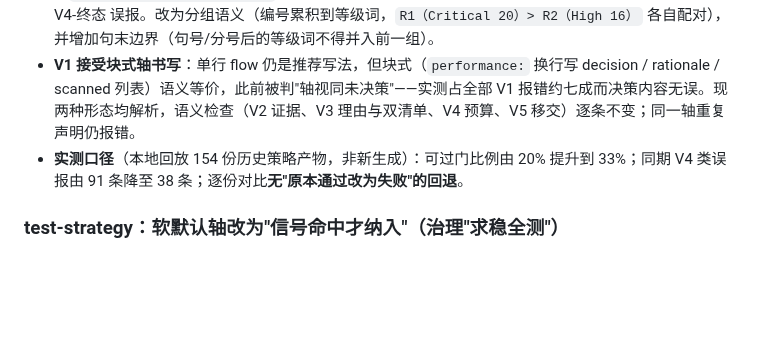
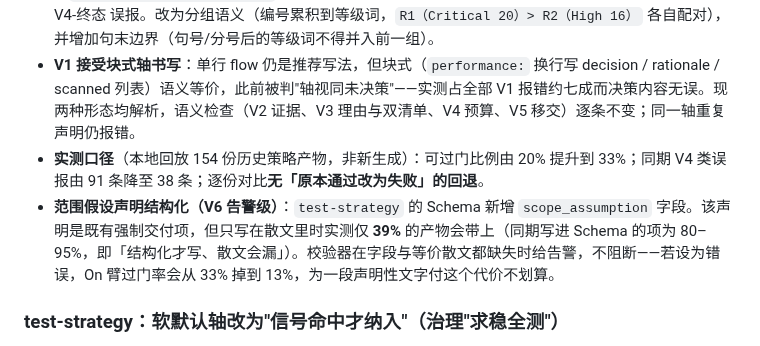
Before and after one commit to fishzjp/qa-skills, a Markdown page: CHANGELOG.md, the part around the change. Drawn GitHub-style; blank space fills up the shorter version.

Commit message:
CHANGELOG：补记 scope_assumption 字段与 V6 告警级检查
对外可见的 Schema 契约变更（新增 scope_assumption 字段）+ 校验器新增一条告警。
写明门级选择的依据：该检查管的是声明完整性而非决策正确性，故定告警——
设为错误会让 On 臂过门率 33%→13%，代价与收益不匹配。

```diff
--- a/CHANGELOG.md
+++ b/CHANGELOG.md
@@ -12,7 +12,8 @@
 - **V5 移交断链实体核验**：`handoff_ref` 此前只查非空，指向不存在的文件也能全绿——而 V5 的设计意图正是"防移交即消失"。现在按策略文件所在目录（其次 cwd）解析，支持 glob，模板占位符 `{日期}` 视为未落盘并给出替换指引。
 - **风险等级按编号分组归属**：同一行出现多个风险编号时，此前把该行"最高"等级词套给全部编号（`R1/R2 为 Critical，R3 High` 会把 R3 也判成 Critical），真实产物中 36% 的文档命中该写法，导致 V4-终态 误报。改为分组语义（编号累积到等级词，`R1（Critical 20）> R2（High 16）` 各自配对），并增加句末边界（句号/分号后的等级词不得并入前一组）。
 - **V1 接受块式轴书写**：单行 flow 仍是推荐写法，但块式（`performance:` 换行写 decision / rationale / scanned 列表）语义等价，此前被判"轴视同未决策"——实测占全部 V1 报错约七成而决策内容无误。现两种形态均解析，语义检查（V2 证据、V3 理由与双清单、V4 预算、V5 移交）逐条不变；同一轴重复声明仍报错。
-- **实测口径**（本地回放 154 份历史策略产物，非新生成）：可过门比例由 20% 提升到 33%；同期 V4 类误报由 91 条降至 38 条；逐份对比**无"原本通过改为失败"的回退**。
+- **实测口径**（本地回放 154 份历史策略产物，非新生成）：可过门比例由 20% 提升到 33%；同期 V4 类误报由 91 条降至 38 条；逐份对比**无「原本通过改为失败」的回退**。
+- **范围假设声明结构化（V6 告警级）**：`test-strategy` 的 Schema 新增 `scope_assumption` 字段。该声明是既有强制交付项，但只写在散文里时实测仅 **39%** 的产物会带上（同期写进 Schema 的项为 80–95%，即「结构化才写、散文会漏」）。校验器在字段与等价散文都缺失时给告警，不阻断——若设为错误，On 臂过门率会从 33% 掉到 13%，为一段声明性文字付这个代价不划算。
 
 ### test-strategy：软默认轴改为"信号命中才纳入"（治理"求稳全测"）
 
```
